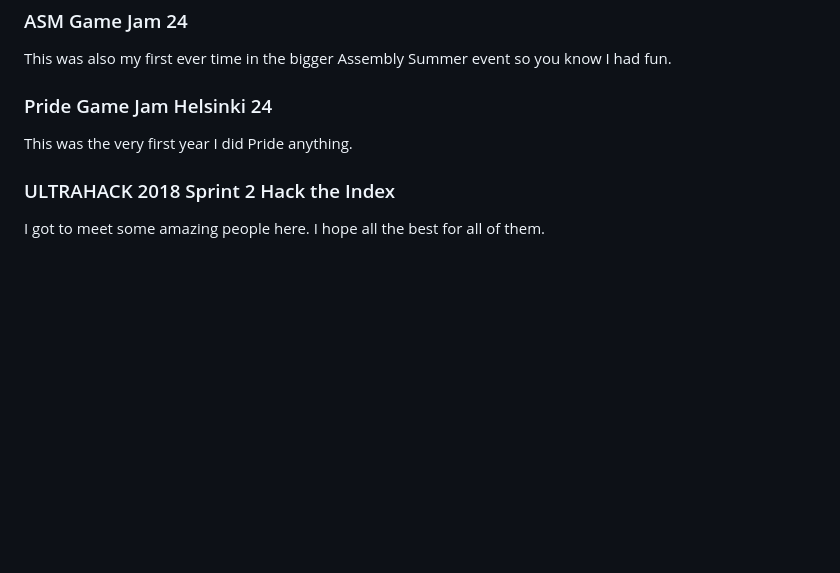
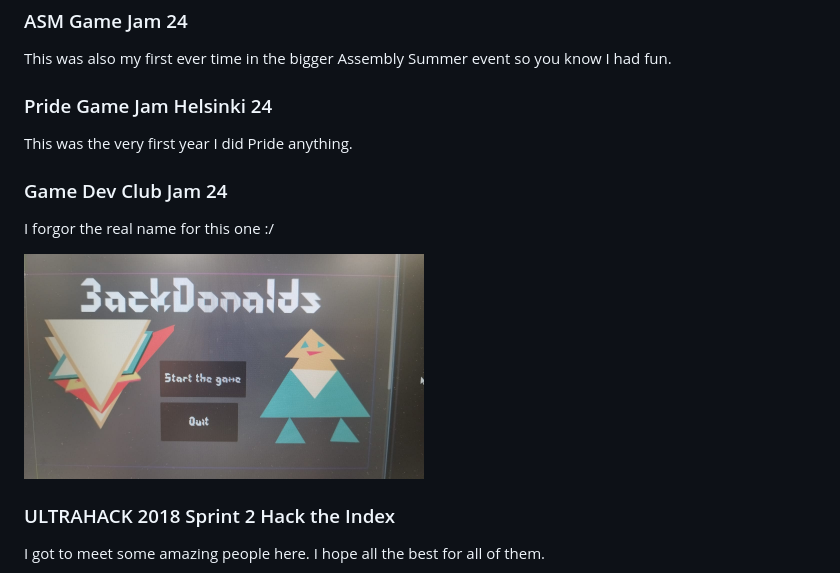
Before and after one commit to pessiv/pessiv.github.io, a Markdown page: README.md, the part around the change. Rendered like a GitHub page; pictures changed too: bcdonalds.jpg (added); blank space fills up the shorter version.

```diff
--- a/README.md
+++ b/README.md
@@ -43,6 +43,12 @@ This was also my first ever time in the bigger Assembly Summer event so you know
 
 This was the very first year I did Pride anything.
 
+### Game Dev Club Jam 24
+
+I forgor the real name for this one :/
+
+<img src="./bcdonalds.jpg" width="400" height="auto">
+
 ### ULTRAHACK 2018 Sprint 2 Hack the Index
 
 I got to meet some amazing people here. I hope all the best for all of them.
```
